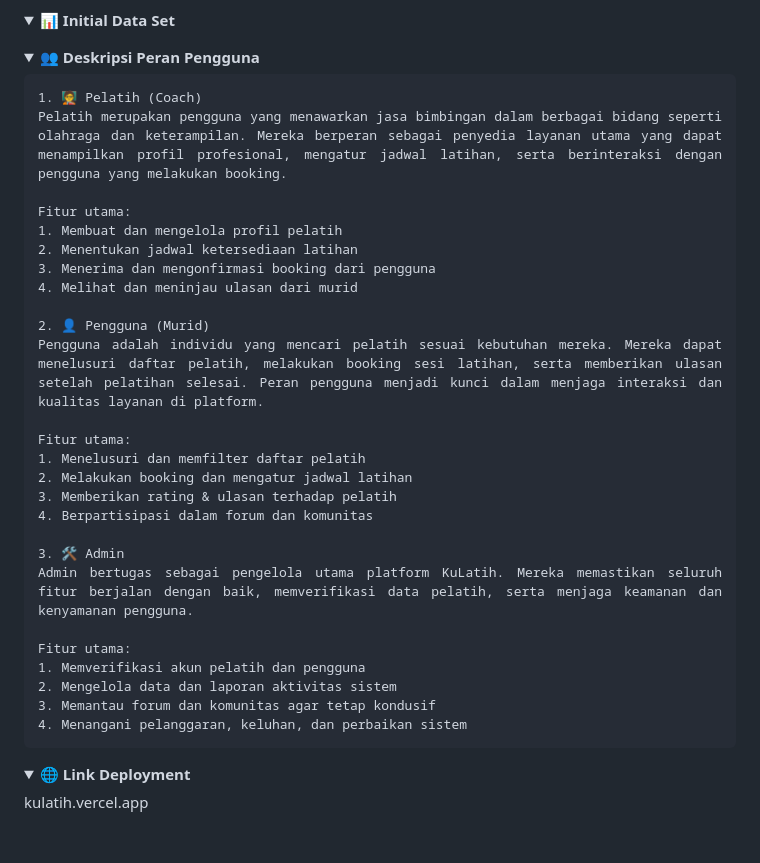
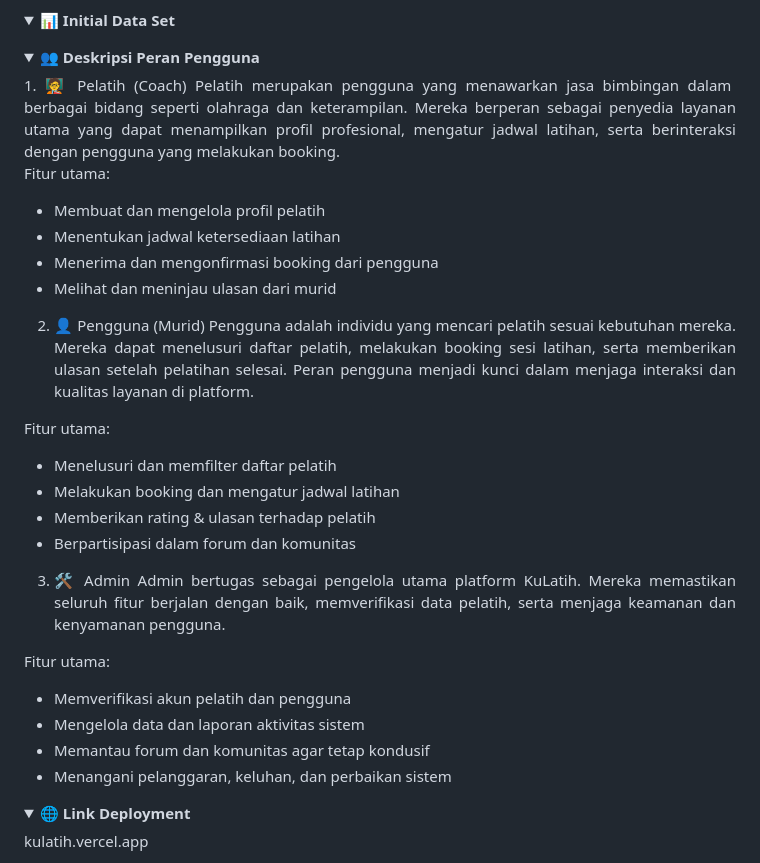
Before and after one commit to pbp-kelompok-f3/kulatih-web, a Markdown page: README.md, the part around the change. Drawn GitHub-style; folded sections open; blank space fills up the shorter version.

Commit message:
revisi daftar pengguna

```diff
--- a/README.md
+++ b/README.md
@@ -102,33 +102,32 @@ Fitur utama:
 
 <details align="justify">
     <summary><b>👥 Deskripsi Peran Pengguna</b></summary>
+1. 🧑‍🏫 Pelatih (Coach)
+Pelatih merupakan pengguna yang menawarkan jasa bimbingan dalam berbagai bidang seperti olahraga dan keterampilan. Mereka berperan sebagai penyedia layanan utama yang dapat menampilkan profil profesional, mengatur jadwal latihan, serta berinteraksi dengan pengguna yang melakukan booking.
 
-    1. 🧑‍🏫 Pelatih (Coach)
-    Pelatih merupakan pengguna yang menawarkan jasa bimbingan dalam berbagai bidang seperti olahraga dan keterampilan. Mereka berperan sebagai penyedia layanan utama yang dapat menampilkan profil profesional, mengatur jadwal latihan, serta berinteraksi dengan pengguna yang melakukan booking.
+Fitur utama:
+- Membuat dan mengelola profil pelatih
+- Menentukan jadwal ketersediaan latihan
+- Menerima dan mengonfirmasi booking dari pengguna
+- Melihat dan meninjau ulasan dari murid
 
-    Fitur utama:
-    1. Membuat dan mengelola profil pelatih
-    2. Menentukan jadwal ketersediaan latihan
-    3. Menerima dan mengonfirmasi booking dari pengguna
-    4. Melihat dan meninjau ulasan dari murid
+2. 👤 Pengguna (Murid)
+Pengguna adalah individu yang mencari pelatih sesuai kebutuhan mereka. Mereka dapat menelusuri daftar pelatih, melakukan booking sesi latihan, serta memberikan ulasan setelah pelatihan selesai. Peran pengguna menjadi kunci dalam menjaga interaksi dan kualitas layanan di platform.
 
-    2. 👤 Pengguna (Murid)
-    Pengguna adalah individu yang mencari pelatih sesuai kebutuhan mereka. Mereka dapat menelusuri daftar pelatih, melakukan booking sesi latihan, serta memberikan ulasan setelah pelatihan selesai. Peran pengguna menjadi kunci dalam menjaga interaksi dan kualitas layanan di platform.
+Fitur utama:
+- Menelusuri dan memfilter daftar pelatih
+- Melakukan booking dan mengatur jadwal latihan
+- Memberikan rating & ulasan terhadap pelatih
+- Berpartisipasi dalam forum dan komunitas
 
-    Fitur utama:
-    1. Menelusuri dan memfilter daftar pelatih
-    2. Melakukan booking dan mengatur jadwal latihan
-    3. Memberikan rating & ulasan terhadap pelatih
-    4. Berpartisipasi dalam forum dan komunitas
+3. 🛠️ Admin
+Admin bertugas sebagai pengelola utama platform KuLatih. Mereka memastikan seluruh fitur berjalan dengan baik, memverifikasi data pelatih, serta menjaga keamanan dan kenyamanan pengguna.
 
-    3. 🛠️ Admin
-    Admin bertugas sebagai pengelola utama platform KuLatih. Mereka memastikan seluruh fitur berjalan dengan baik, memverifikasi data pelatih, serta menjaga keamanan dan kenyamanan pengguna.
-
-    Fitur utama:
-    1. Memverifikasi akun pelatih dan pengguna
-    2. Mengelola data dan laporan aktivitas sistem
-    3. Memantau forum dan komunitas agar tetap kondusif
-    4. Menangani pelanggaran, keluhan, dan perbaikan sistem
+Fitur utama:
+- Memverifikasi akun pelatih dan pengguna
+- Mengelola data dan laporan aktivitas sistem
+- Memantau forum dan komunitas agar tetap kondusif
+- Menangani pelanggaran, keluhan, dan perbaikan sistem
 </details>
 
 
```
